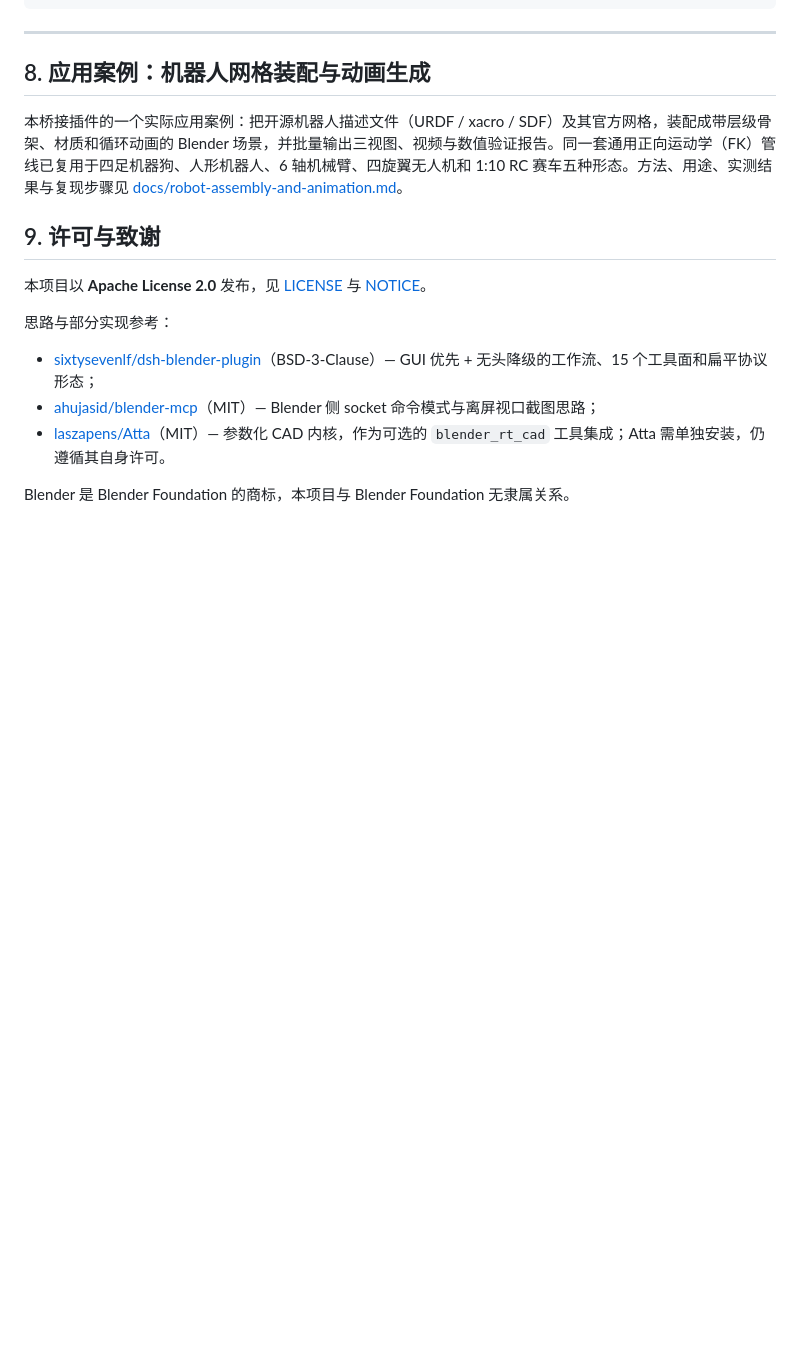
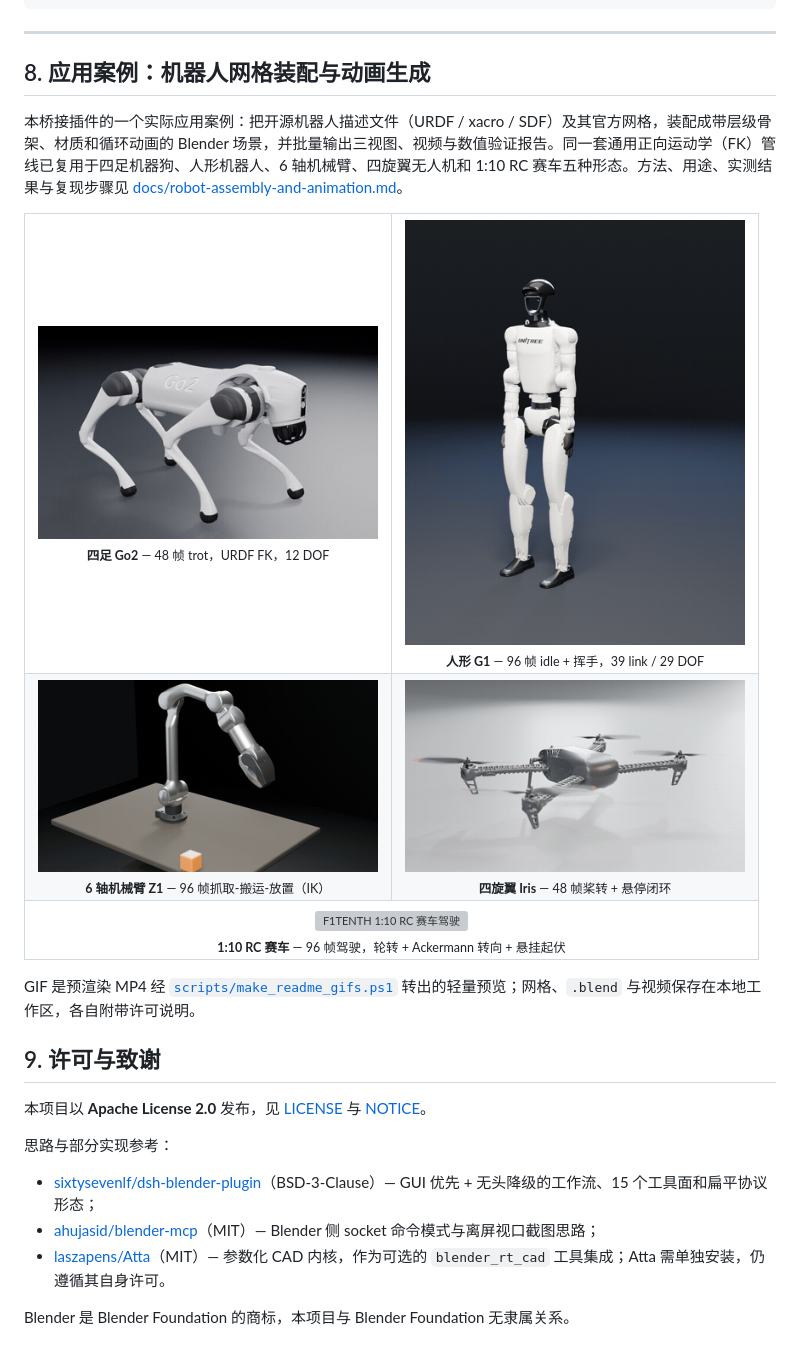
Before and after one commit to wuuwuu26/opencode-blender-bridge, a Markdown page: README.zh-CN.md, the part around the change. GitHub-like rendering; pictures changed too: docs/media/drone.gif (added), docs/media/g1.gif (added), docs/media/go2.gif (added); blank space fills up the shorter version; grey boxes are pictures that could not be loaded.

```diff
--- a/README.zh-CN.md
+++ b/README.zh-CN.md
@@ -261,6 +261,37 @@ skills/cad-modeling/SKILL.md            Atta 参数化 CAD skill
 
 本桥接插件的一个实际应用案例：把开源机器人描述文件（URDF / xacro / SDF）及其官方网格，装配成带层级骨架、材质和循环动画的 Blender 场景，并批量输出三视图、视频与数值验证报告。同一套通用正向运动学（FK）管线已复用于四足机器狗、人形机器人、6 轴机械臂、四旋翼无人机和 1:10 RC 赛车五种形态。方法、用途、实测结果与复现步骤见 [docs/robot-assembly-and-animation.md](docs/robot-assembly-and-animation.md)。
 
+<table>
+  <tr>
+    <td align="center" width="50%">
+      <img src="docs/media/go2.gif" width="340" alt="Unitree Go2 四足小跑步态"><br>
+      <sub><b>四足 Go2</b> — 48 帧 trot，URDF FK，12 DOF</sub>
+    </td>
+    <td align="center" width="50%">
+      <img src="docs/media/g1.gif" width="340" alt="Unitree G1 人形 idle 与挥手"><br>
+      <sub><b>人形 G1</b> — 96 帧 idle + 挥手，39 link / 29 DOF</sub>
+    </td>
+  </tr>
+  <tr>
+    <td align="center" width="50%">
+      <img src="docs/media/z1.gif" width="340" alt="Unitree Z1 机械臂抓取放置"><br>
+      <sub><b>6 轴机械臂 Z1</b> — 96 帧抓取-搬运-放置（IK）</sub>
+    </td>
+    <td align="center" width="50%">
+      <img src="docs/media/drone.gif" width="340" alt="PX4 Iris 四旋翼悬停"><br>
+      <sub><b>四旋翼 Iris</b> — 48 帧桨转 + 悬停闭环</sub>
+    </td>
+  </tr>
+  <tr>
+    <td align="center" colspan="2">
+      <img src="docs/media/rc_car.gif" width="340" alt="F1TENTH 1:10 RC 赛车驾驶"><br>
+      <sub><b>1:10 RC 赛车</b> — 96 帧驾驶，轮转 + Ackermann 转向 + 悬挂起伏</sub>
+    </td>
+  </tr>
+</table>
+
+GIF 是预渲染 MP4 经 [`scripts/make_readme_gifs.ps1`](scripts/make_readme_gifs.ps1) 转出的轻量预览；网格、`.blend` 与视频保存在本地工作区，各自附带许可说明。
+
 ## 9. 许可与致谢
 
 本项目以 **Apache License 2.0** 发布，见 [LICENSE](LICENSE) 与 [NOTICE](NOTICE)。
```
Also changed, not shown: README.md (+31 -0 lines), docs/robot-assembly-and-animation.md (+34 -0 lines), 2 other files.
